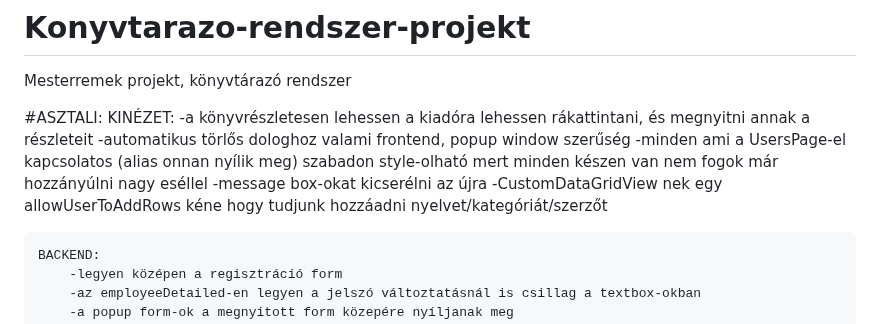
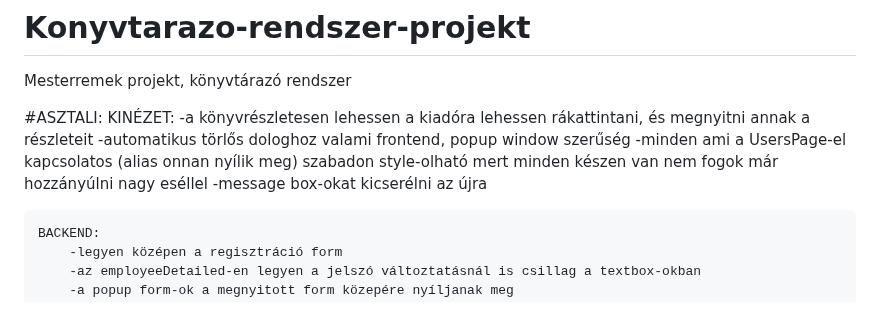
Before and after one commit to BaBence04/Konyvtarazo-rendszer-projekt, a Markdown page: README.md, the part around the change. GitHub-like rendering.

```diff
--- a/README.md
+++ b/README.md
@@ -8,7 +8,6 @@ Mesterremek projekt, könyvtárazó rendszer
         -automatikus törlős dologhoz valami frontend, popup window szerűség
         -minden ami a UsersPage-el kapcsolatos (alias onnan nyílik meg) szabadon style-olható mert minden készen van nem fogok már hozzányúlni nagy eséllel
         -message box-okat kicserélni az újra
-        -CustomDataGridView nek egy allowUserToAddRows kéne hogy tudjunk hozzáadni nyelvet/kategóriát/szerzőt
 
 
 
```
